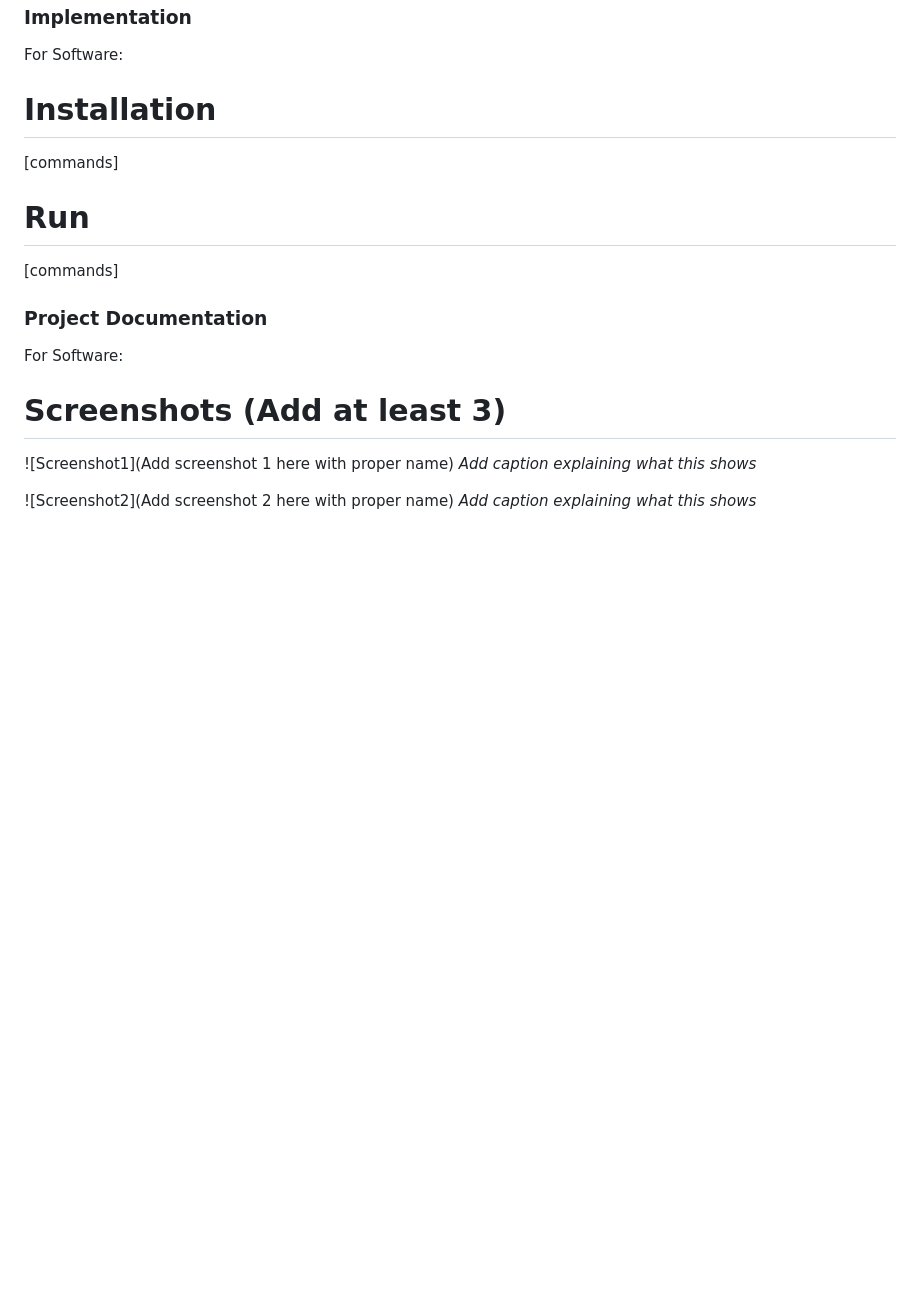
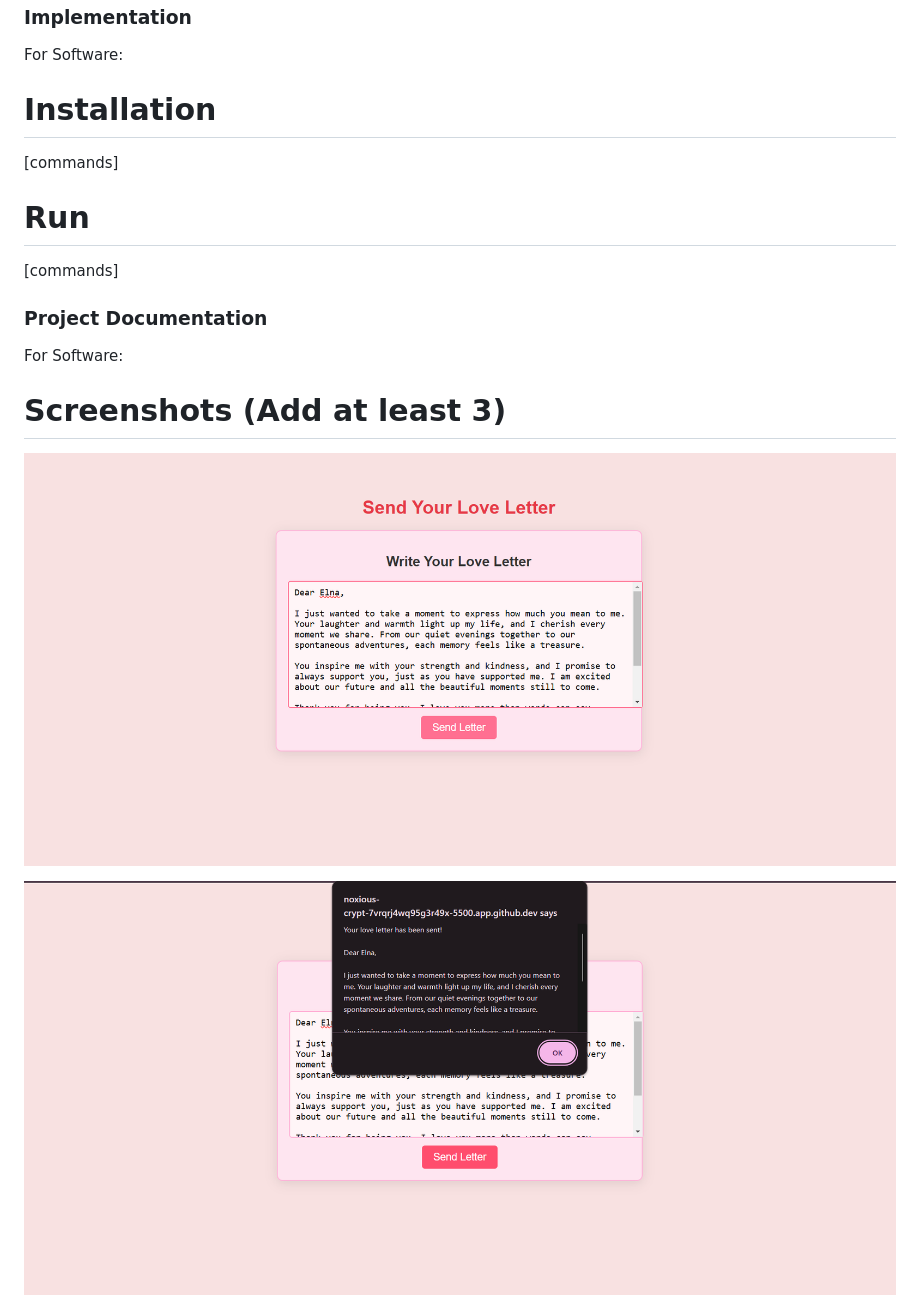
Before and after one commit to Elnasusan26/Bomb_Squad, a Markdown page: README.md, the part around the change printed below. GitHub-like rendering; pictures changed too: image1.png (added), image2.png (added); blank space fills up the shorter version.

```diff
--- a/README.md
+++ b/README.md
@@ -52,9 +39,7 @@ For Software:
 For Software:
 
 # Screenshots (Add at least 3)
-![Screenshot1](Add screenshot 1 here with proper name)
-*Add caption explaining what this shows*
+![](image1.png)
 
-![Screenshot2](Add screenshot 2 here with proper name)
-*Add caption explaining what this shows*
+![](image2.png)
 
```
Also changed, not shown: other parts of README.md (+2 -48 lines), 3 other files.
